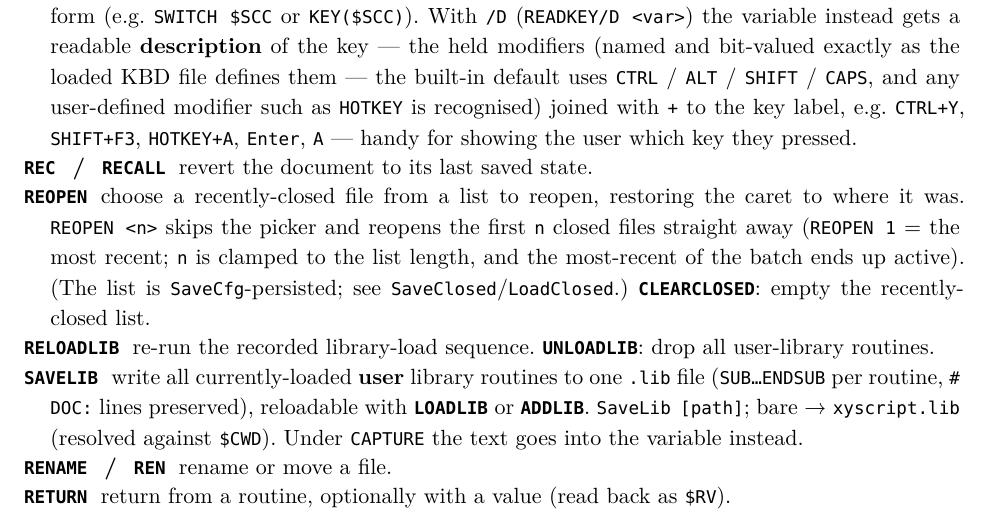
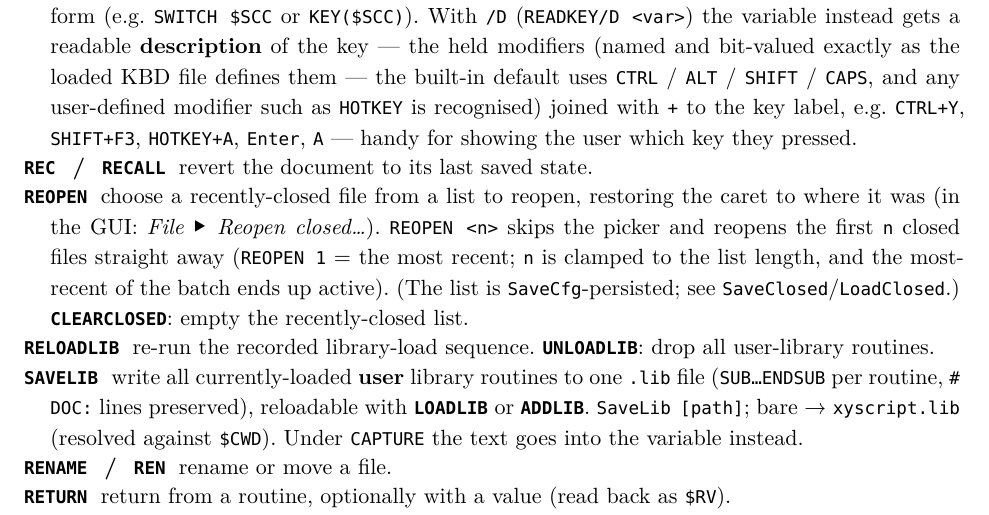
Before and after one commit to CLDistefano/xyscript, a Typst document (docs/reference.typ): part of page 24 of 41, cut so that both start at the same text. The pictures show the PDF file docs/reference.pdf that the author committed with the source.

Commit message:
docs: note the File ▸ Reopen closed… menu path for REOPEN
Co-Authored-By: Claude Opus 4.8 <noreply@anthropic.com>

```diff
--- a/docs/reference.typ
+++ b/docs/reference.typ
@@ -844,7 +844,7 @@ accepts. Block-structure keywords (`IF`, `FOR`, …) are grouped near their open
 / #cmd("READ"): open an existing file in a read-only tab (unlock it with `RO`); a missing file is an error. Always opens a fresh copy — no "already open?" prompt — so you can hold several read-only views of one file. `/H` / `/V` open it in a new split pane (stacked / side-by-side) instead of a new tab.
 / #cmd("READKEY", "RK"): pause for a single keystroke into a variable — `READKEY <var> [message]`. With a `message` (a quoted string; `\n` for line breaks), it pops a modal box showing the message while it waits (handy for a keypress menu: `READKEY k "Pick:\nA\nB\nC"` then `SWITCH UPPER($k)`). A bare modifier press (Shift / Ctrl / Alt / …) is ignored — it waits for a real key. That key's scancode lands in #sv("SC"), and #sv("SCC") holds the *computed* scancode (the scancode plus the bit value of any held modifier keys), so a script can tell a plain key from its Shift / Ctrl / Alt-modified form (e.g. `SWITCH $SCC` or `KEY($SCC)`). With `/D` (`READKEY/D <var>`) the variable instead gets a readable *description* of the key — the held modifiers (named and bit-valued exactly as the loaded KBD file defines them — the built-in default uses `CTRL` / `ALT` / `SHIFT` / `CAPS`, and any user-defined modifier such as `HOTKEY` is recognised) joined with `+` to the key label, e.g. `CTRL+Y`, `SHIFT+F3`, `HOTKEY+A`, `Enter`, `A` — handy for showing the user which key they pressed.
 / #cmd("REC", "RECALL"): revert the document to its last saved state.
-/ #cmd("REOPEN"): choose a recently-closed file from a list to reopen, restoring the caret to where it was. `REOPEN <n>` skips the picker and reopens the first `n` closed files straight away (`REOPEN 1` = the most recent; `n` is clamped to the list length, and the most-recent of the batch ends up active). (The list is `SaveCfg`-persisted; see `SaveClosed`/`LoadClosed`.) #cmd("CLEARCLOSED"): empty the recently-closed list.
+/ #cmd("REOPEN"): choose a recently-closed file from a list to reopen, restoring the caret to where it was (in the GUI: #emph[File ▸ Reopen closed…]). `REOPEN <n>` skips the picker and reopens the first `n` closed files straight away (`REOPEN 1` = the most recent; `n` is clamped to the list length, and the most-recent of the batch ends up active). (The list is `SaveCfg`-persisted; see `SaveClosed`/`LoadClosed`.) #cmd("CLEARCLOSED"): empty the recently-closed list.
 / #cmd("RELOADLIB"): re-run the recorded library-load sequence. #cmd("UNLOADLIB"): drop all user-library routines.
 / #cmd("SAVELIB"): write all currently-loaded *user* library routines to one `.lib` file (`SUB…ENDSUB` per routine, `# DOC:` lines preserved), reloadable with #cmd("LOADLIB") or #cmd("ADDLIB"). `SaveLib [path]`; bare → `xyscript.lib` (resolved against `$CWD`). Under `CAPTURE` the text goes into the variable instead.
 / #cmd("RENAME", "REN"): rename or move a file.
```
Also changed, not shown: docs/reference.pdf.
